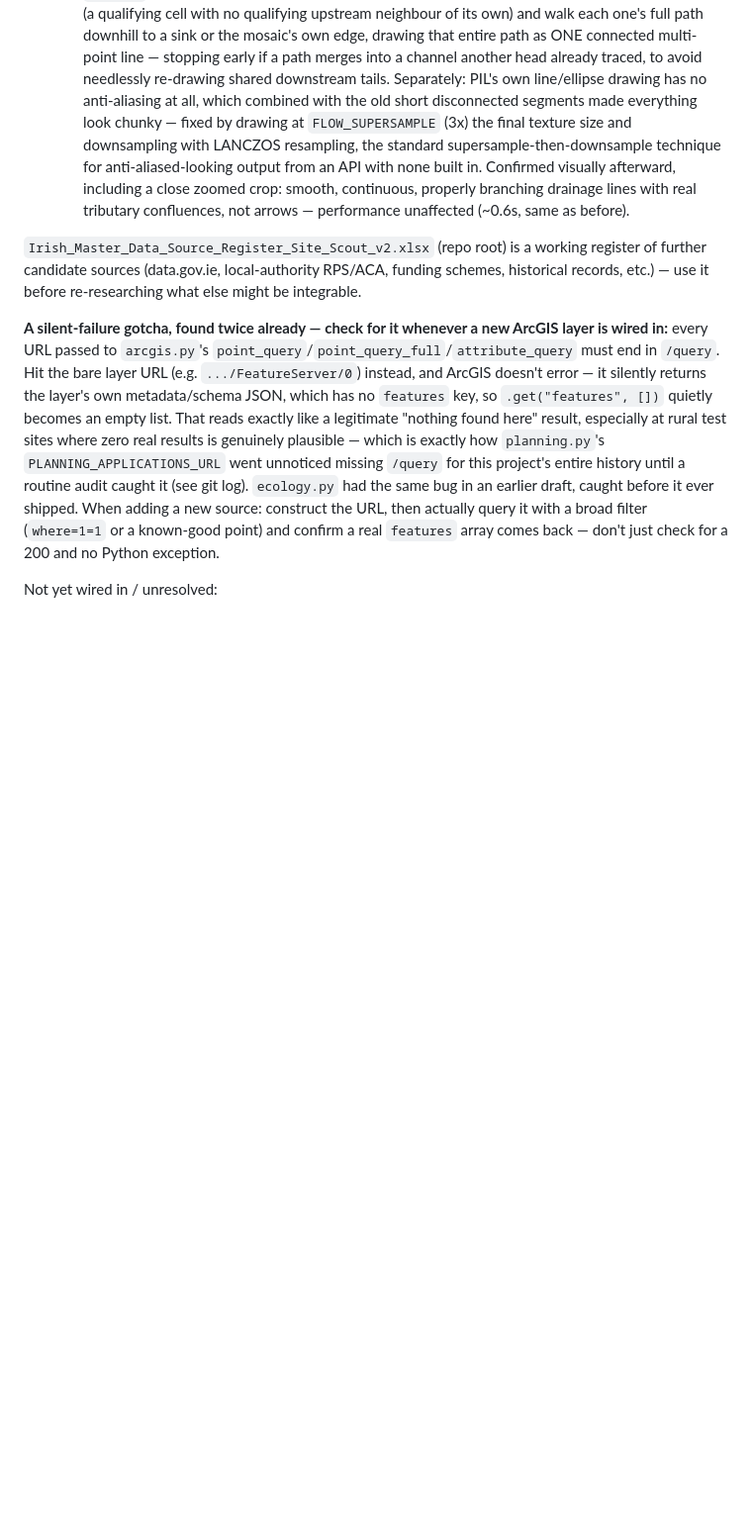
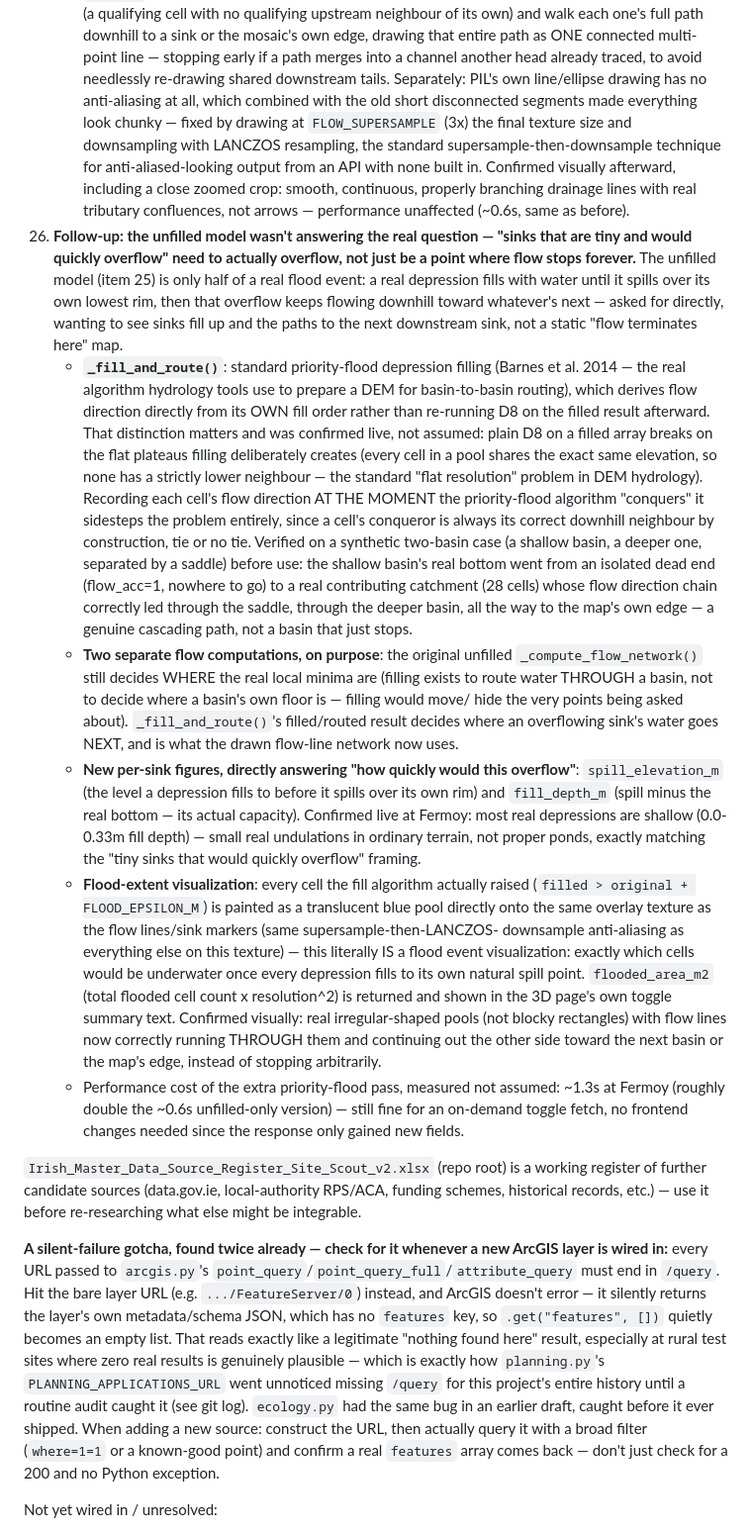
Before and after one commit to robbrownhourglass/sitescout, a Markdown page: CLAUDE.md, the part around the change. Shown at 99% size. Rendered like a GitHub page; blank space fills up the shorter version.

Commit message:
Document the depression-filling / flood-fill feature
CLAUDE.md item 26.

Co-Authored-By: Claude Sonnet 5 <noreply@anthropic.com>

```diff
--- a/CLAUDE.md
+++ b/CLAUDE.md
@@ -1263,6 +1263,65 @@ app, rather than the documented-but-dead endpoints:
       afterward, including a close zoomed crop: smooth, continuous,
       properly branching drainage lines with real tributary confluences,
       not arrows — performance unaffected (~0.6s, same as before).
+26. **Follow-up: the unfilled model wasn't answering the real question —
+    "sinks that are tiny and would quickly overflow" need to actually
+    overflow, not just be a point where flow stops forever.** The
+    unfilled model (item 25) is only half of a real flood event: a real
+    depression fills with water until it spills over its own lowest rim,
+    then that overflow keeps flowing downhill toward whatever's next —
+    asked for directly, wanting to see sinks fill up and the paths to
+    the next downstream sink, not a static "flow terminates here" map.
+    - **`_fill_and_route()`**: standard priority-flood depression filling
+      (Barnes et al. 2014 — the real algorithm hydrology tools use to
+      prepare a DEM for basin-to-basin routing), which derives flow
+      direction directly from its OWN fill order rather than re-running
+      D8 on the filled result afterward. That distinction matters and was
+      confirmed live, not assumed: plain D8 on a filled array breaks on
+      the flat plateaus filling deliberately creates (every cell in a
+      pool shares the exact same elevation, so none has a strictly lower
+      neighbour — the standard "flat resolution" problem in DEM
+      hydrology). Recording each cell's flow direction AT THE MOMENT the
+      priority-flood algorithm "conquers" it sidesteps the problem
+      entirely, since a cell's conqueror is always its correct downhill
+      neighbour by construction, tie or no tie. Verified on a synthetic
+      two-basin case (a shallow basin, a deeper one, separated by a
+      saddle) before use: the shallow basin's real bottom went from an
+      isolated dead end (flow_acc=1, nowhere to go) to a real contributing
+      catchment (28 cells) whose flow direction chain correctly led
+      through the saddle, through the deeper basin, all the way to the
+      map's own edge — a genuine cascading path, not a basin that just
+      stops.
+    - **Two separate flow computations, on purpose**: the original
+      unfilled `_compute_flow_network()` still decides WHERE the real
+      local minima are (filling exists to route water THROUGH a basin,
+      not to decide where a basin's own floor is — filling would move/
+      hide the very points being asked about). `_fill_and_route()`'s
+      filled/routed result decides where an overflowing sink's water
+      goes NEXT, and is what the drawn flow-line network now uses.
+    - **New per-sink figures, directly answering "how quickly would this
+      overflow"**: `spill_elevation_m` (the level a depression fills to
+      before it spills over its own rim) and `fill_depth_m` (spill minus
+      the real bottom — its actual capacity). Confirmed live at Fermoy:
+      most real depressions are shallow (0.0-0.33m fill depth) — small
+      real undulations in ordinary terrain, not proper ponds, exactly
+      matching the "tiny sinks that would quickly overflow" framing.
+    - **Flood-extent visualization**: every cell the fill algorithm
+      actually raised (`filled > original + FLOOD_EPSILON_M`) is painted
+      as a translucent blue pool directly onto the same overlay texture
+      as the flow lines/sink markers (same supersample-then-LANCZOS-
+      downsample anti-aliasing as everything else on this texture) — this
+      literally IS a flood event visualization: exactly which cells would
+      be underwater once every depression fills to its own natural spill
+      point. `flooded_area_m2` (total flooded cell count x resolution^2)
+      is returned and shown in the 3D page's own toggle summary text.
+      Confirmed visually: real irregular-shaped pools (not blocky
+      rectangles) with flow lines now correctly running THROUGH them and
+      continuing out the other side toward the next basin or the map's
+      edge, instead of stopping arbitrarily.
+    - Performance cost of the extra priority-flood pass, measured not
+      assumed: ~1.3s at Fermoy (roughly double the ~0.6s unfilled-only
+      version) — still fine for an on-demand toggle fetch, no frontend
+      changes needed since the response only gained new fields.
 
 `Irish_Master_Data_Source_Register_Site_Scout_v2.xlsx` (repo root) is a
 working register of further candidate sources (data.gov.ie, local-authority
```
